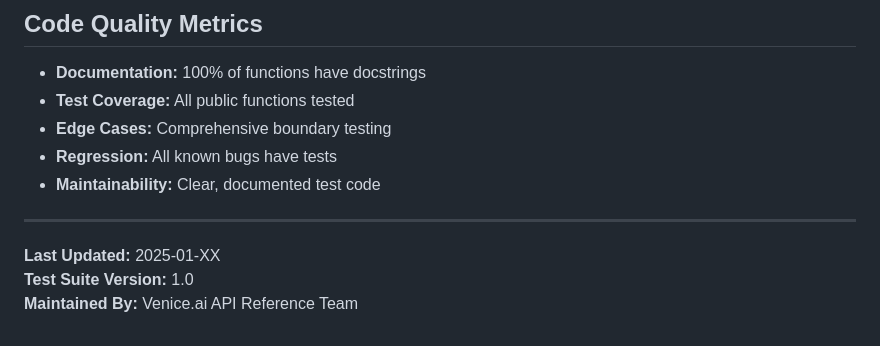
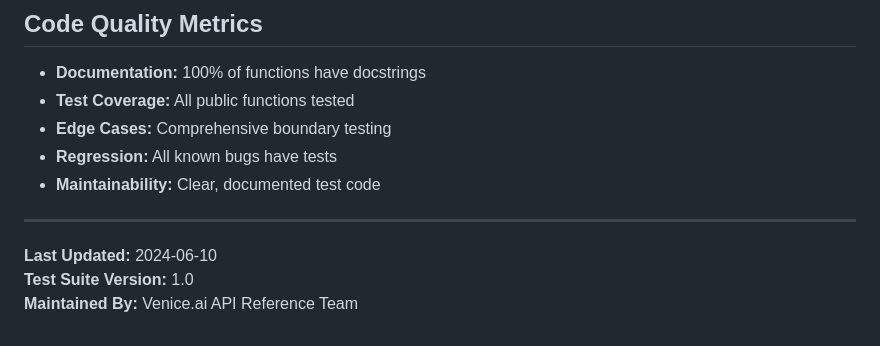
Before and after one commit to tbystrican/venice-API-reference, a Markdown page: TEST_SUMMARY.md, the part around the change. Rendered like a GitHub page.

Commit message:
Update TEST_SUMMARY.md
Co-authored-by: Copilot <175728472+Copilot@users.noreply.github.com>

```diff
--- a/TEST_SUMMARY.md
+++ b/TEST_SUMMARY.md
@@ -220,6 +220,6 @@ All identified bugs have:
 
 ---
 
-**Last Updated:** 2025-01-XX
+**Last Updated:** 2024-06-10
 **Test Suite Version:** 1.0
 **Maintained By:** Venice.ai API Reference Team
```
